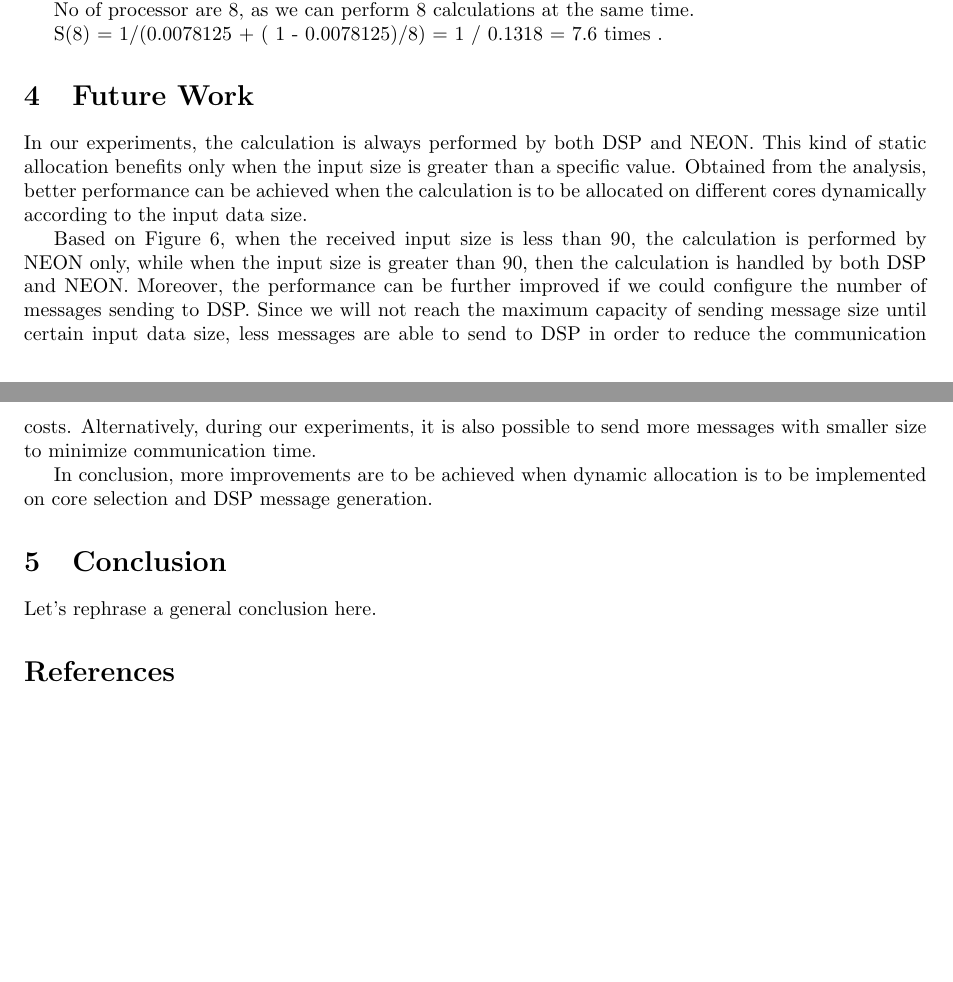
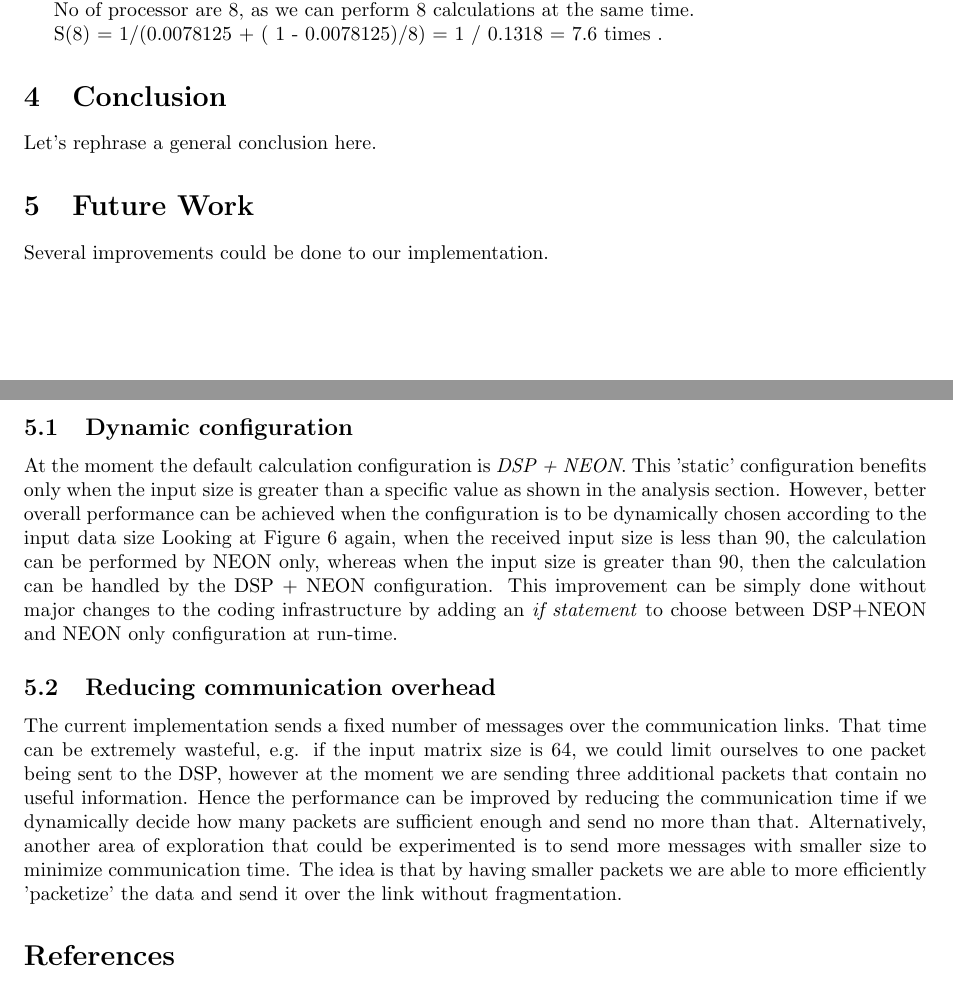
Before and after one commit to lixilin2301/Embedded-Lab, a LaTeX problem sheet (assignment1/report/main.tex, which reads assignment1/report/discussion.tex): two parts of pages 9 and 10 of 10, joined at a grey line, cut so that both start at the same text, the shorter picture padded with empty space. Compiled offline with pdfLaTeX.

Commit message:
edit future work

```diff
--- a/assignment1/report/discussion.tex
+++ b/assignment1/report/discussion.tex
@@ -1,15 +1,18 @@
 \section{Future Work}
-In our experiments, the calculation is always performed by both DSP and NEON.
-This kind of static allocation benefits only when the input size is greater than a specific value.
-Obtained from the analysis, better performance can be achieved when the
-calculation is to be allocated on different cores dynamically according to the input data size.
+Several improvements could be done to our implementation.
 
-Based on Figure 6, when the received input size is less than 90, the calculation is performed by NEON only,
-while when the input size is greater than 90, then the calculation is handled by both DSP and NEON.
-Moreover, the performance can be further improved if we could configure the number of messages sending to DSP.
-Since we will not reach the maximum capacity of sending message size until certain input data size,
-less messages are able to send to DSP in order to reduce the communication costs. Alternatively,
-during our experiments, it is also possible to send more messages with smaller size to minimize communication time.
+\subsection{Dynamic configuration}
 
-In conclusion, more improvements are to be achieved when dynamic allocation is to be implemented on core selection and
-DSP message generation.
+At the moment the default calculation configuration is \emph{DSP + NEON}.
+This 'static' configuration benefits only when the input size is greater than a specific value as shown in the analysis section.
+However, better overall performance can be achieved when the
+configuration is to be dynamically chosen according to the input data size
+Looking at Figure~\ref{fig:speedup_plot} again, when the received input size is less than 90, the calculation can be performed by NEON only,
+whereas when the input size is greater than 90, then the calculation can be handled by the DSP + NEON configuration. This improvement can be simply done without major changes to the coding infrastructure by adding an \textit{if statement} to choose between DSP+NEON and NEON only configuration at run-time.
+
+\subsection{Reducing communication overhead}
+
+The current implementation sends a fixed number of messages over the communication links. That time can be extremely wasteful, e.g. if the input matrix size is 64, we could limit ourselves to one packet being sent to the DSP,
+however at the moment we are sending three additional packets that contain no useful information. Hence the performance can be improved by reducing the communication time if we dynamically decide how many packets are sufficient enough and send no more than that.
+Alternatively,
+another area of exploration that could be experimented is to send more messages with smaller size to minimize communication time. The idea is that by having smaller packets we are able to more efficiently 'packetize' the data and send it over the link without fragmentation.
--- a/assignment1/report/main.tex
+++ b/assignment1/report/main.tex
@@ -75,9 +75,9 @@ obtained speedup and discuss further improvements that could be made.
 
 \input{Analysis}
 
+\input{conclusion}
+
 \input{discussion}
-
-\input{conclusion}
 
 \bibliography{references}{}
 \bibliographystyle{unsrt}
```
Also changed, not shown: 1 other file.
